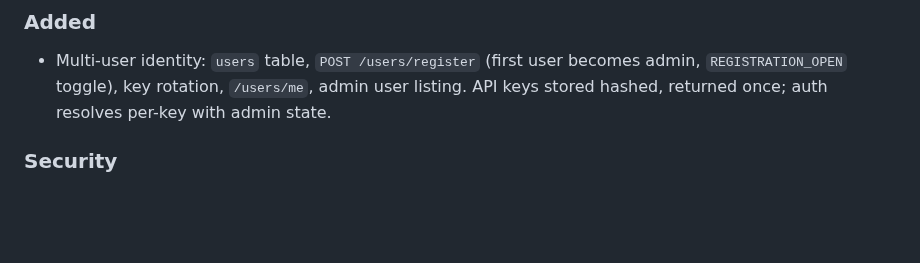
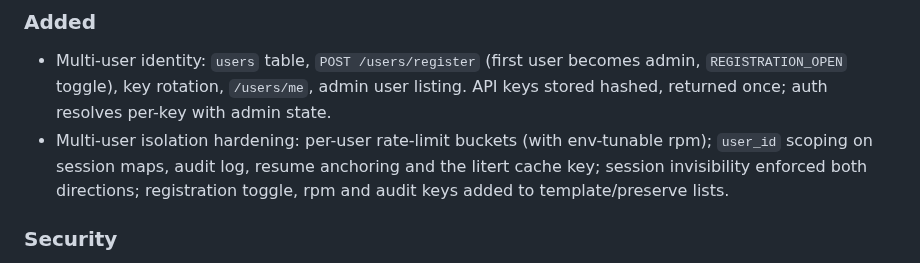
Before and after one commit to selfhoster-sh/piSynapse, a Markdown page: CHANGELOG.md, the part around the change. Rendered like a GitHub page; blank space fills up the shorter version.

Commit message:
docs: M2 journal (isolation hardening) + Unreleased entries

```diff
--- a/CHANGELOG.md
+++ b/CHANGELOG.md
@@ -8,6 +8,7 @@ uses [Semantic Versioning](https://semver.org/).
 
 ### Added
 - Multi-user identity: `users` table, `POST /users/register` (first user becomes admin, `REGISTRATION_OPEN` toggle), key rotation, `/users/me`, admin user listing. API keys stored hashed, returned once; auth resolves per-key with admin state.
+- Multi-user isolation hardening: per-user rate-limit buckets (with env-tunable rpm); `user_id` scoping on session maps, audit log, resume anchoring and the litert cache key; session invisibility enforced both directions; registration toggle, rpm and audit keys added to template/preserve lists.
 
 ### Security
 - Per-user isolation: summary boundary/updates, session upserts, semantic search supplement, retrieval candidates, and history/FTS clearing are now scoped by `user_id`, so a colliding `session_id` can no longer leak or clobber another user's data.
```
